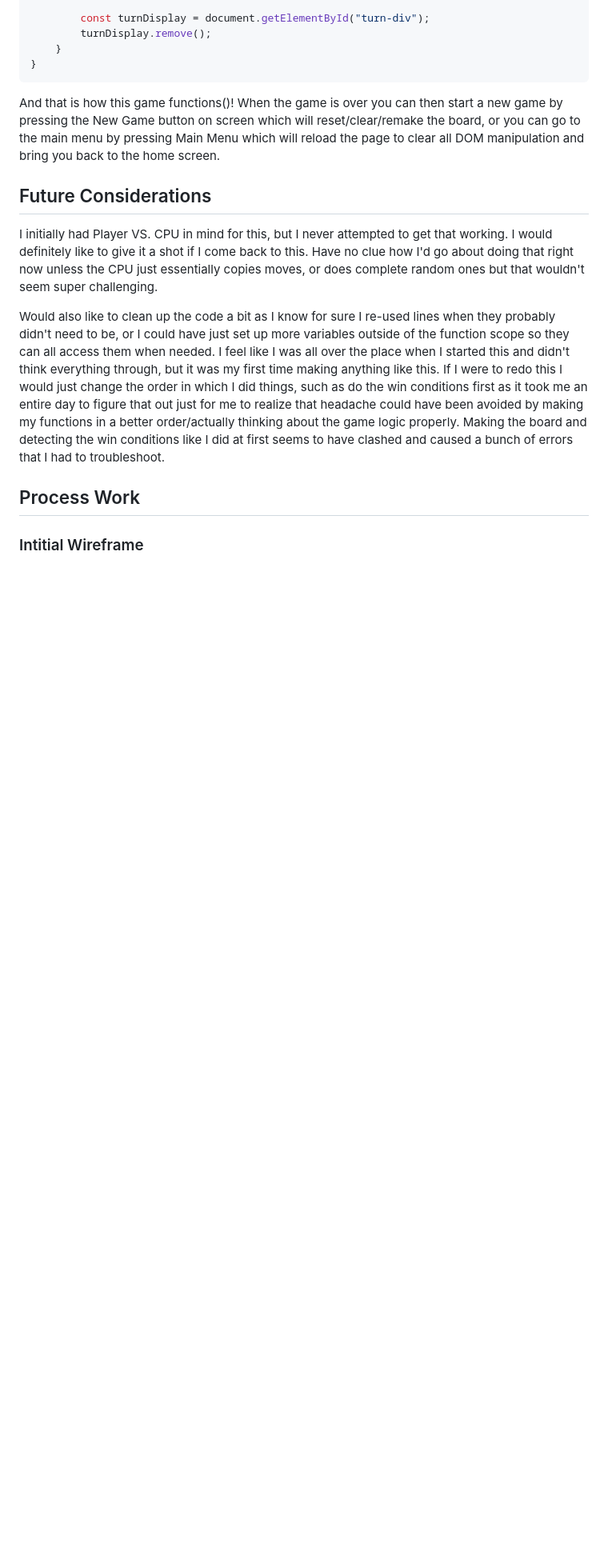
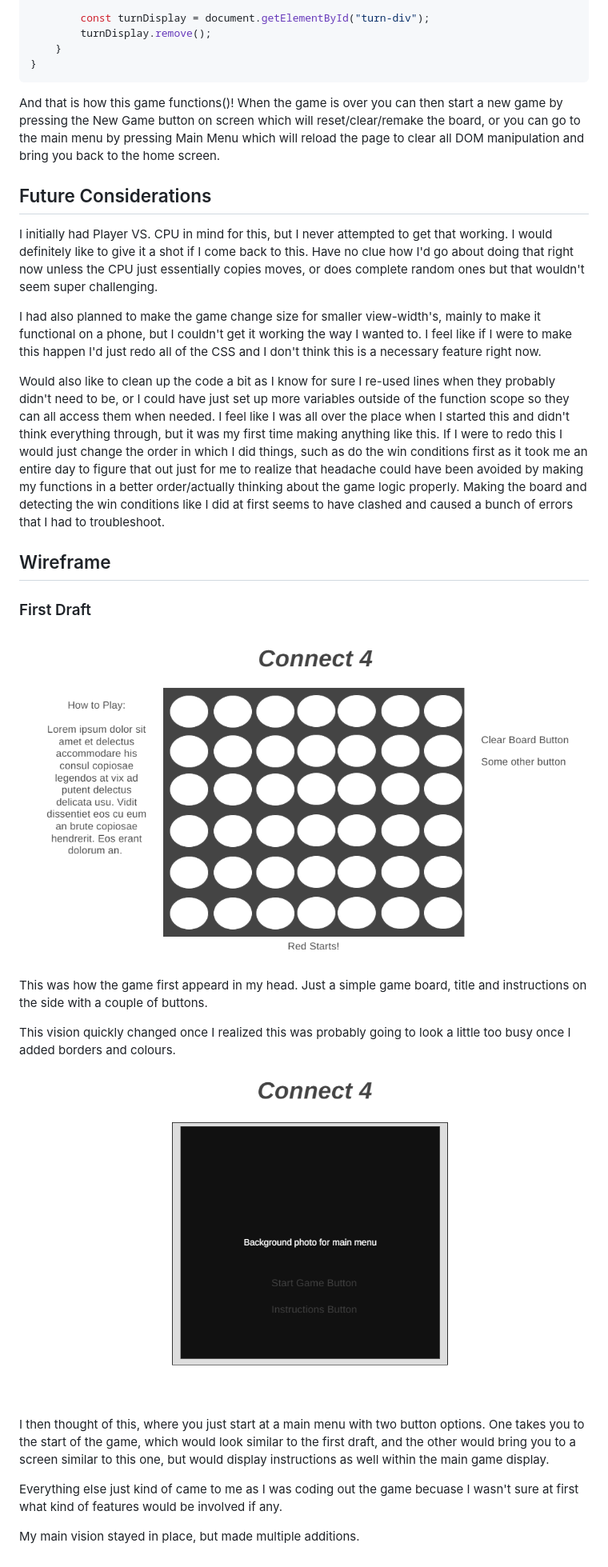
Before and after one commit to jbm97/p1-connect4, a Markdown page: README.md, the part around the change printed below. Shown: that part at 80% size. Rendered like a GitHub page; pictures changed too: ReadMeImages/wireframe1.png (added), ReadMeImages/wireframe2.png (added); blank space fills up the shorter version.

Commit message:
feat: complete readMe. project complete I believe

```diff
--- a/README.md
+++ b/README.md
@@ -170,10 +178,27 @@ function displayWinner() {
 And that is how this game functions()! When the game is over you can then start a new game by pressing the New Game button on screen which will reset/clear/remake the board, or you can go to the main menu by pressing Main Menu which will reload the page to clear all DOM manipulation and bring you back to the home screen.
 
 ## Future Considerations
+
 I initially had Player VS. CPU in mind for this, but I never attempted to get that working. I would definitely like to give it a shot if I come back to this. Have no clue how I'd go about doing that right now unless the CPU just essentially copies moves, or does complete random ones but that wouldn't seem super challenging.
+
+I had also planned to make the game change size for smaller view-width's, mainly to make it functional on a phone, but I couldn't get it working the way I wanted to. I feel like if I were to make this happen I'd just redo all of the CSS and I don't think this is a necessary feature right now.
 
 Would also like to clean up the code a bit as I know for sure I re-used lines when they probably didn't need to be, or I could have just set up more variables outside of the function scope so they can all access them when needed. I feel like I was all over the place when I started this and didn't think everything through, but it was my first time making anything like this. If I were to redo this I would just change the order in which I did things, such as do the win conditions first as it took me an entire day to figure that out just for me to realize that headache could have been avoided by making my functions in a better order/actually thinking about the game logic properly. Making the board and detecting the win conditions like I did at first seems to have clashed and caused a bunch of errors that I had to troubleshoot.
 
-## Process Work
+## Wireframe
 
-### Intitial Wireframe
+### First Draft
+
+![first draft](./ReadMeImages/wireframe1.png)
+
+This was how the game first appeard in my head. Just a simple game board, title and instructions on the side with a couple of buttons.
+
+This vision quickly changed once I realized this was probably going to look a little too busy once I added borders and colours.
+
+![second draft](./ReadMeImages/wireframe2.png)
+
+I then thought of this, where you just start at a main menu with two button options. One takes you to the start of the game, which would look similar to the first draft, and the other would bring you to a screen similar to this one, but would display instructions as well within the main game display.
+
+Everything else just kind of came to me as I was coding out the game becuase I wasn't sure at first what kind of features would be involved if any.
+
+My main vision stayed in place, but made multiple additions.
```
Also changed, not shown: other parts of README.md (+13 -5 lines), 2 other files.
